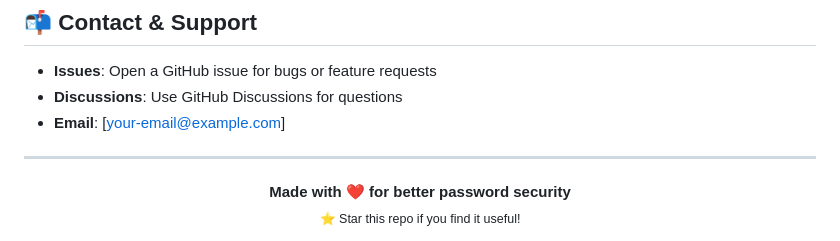
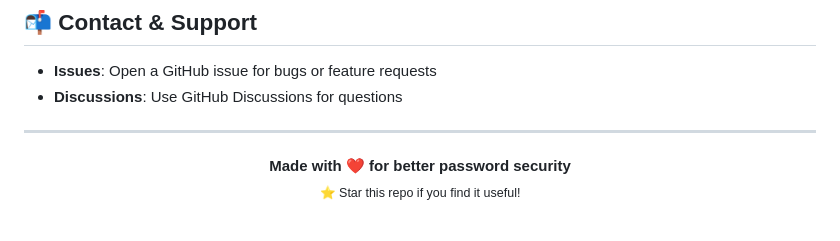
Before and after one commit to npcrit5-AI-pro/funpass, a Markdown page: README.md, the part around the change. Rendered like a GitHub page.

Commit message:
Remove email contact from README
Removed email contact from README.

```diff
--- a/README.md
+++ b/README.md
@@ -273,7 +273,6 @@ SOFTWARE.
 
 - **Issues**: Open a GitHub issue for bugs or feature requests
 - **Discussions**: Use GitHub Discussions for questions
-- **Email**: [your-email@example.com]
 
 ---
 
```
